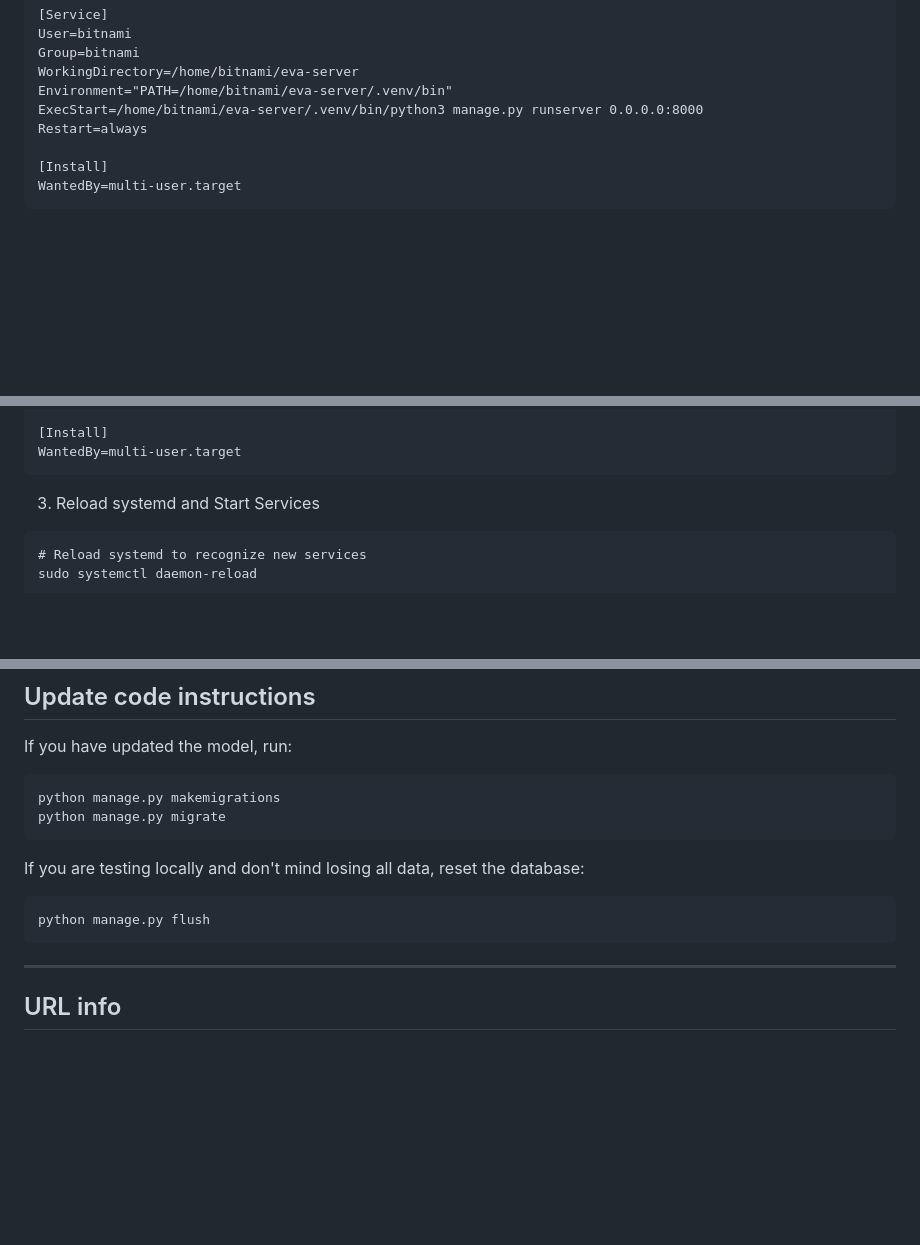
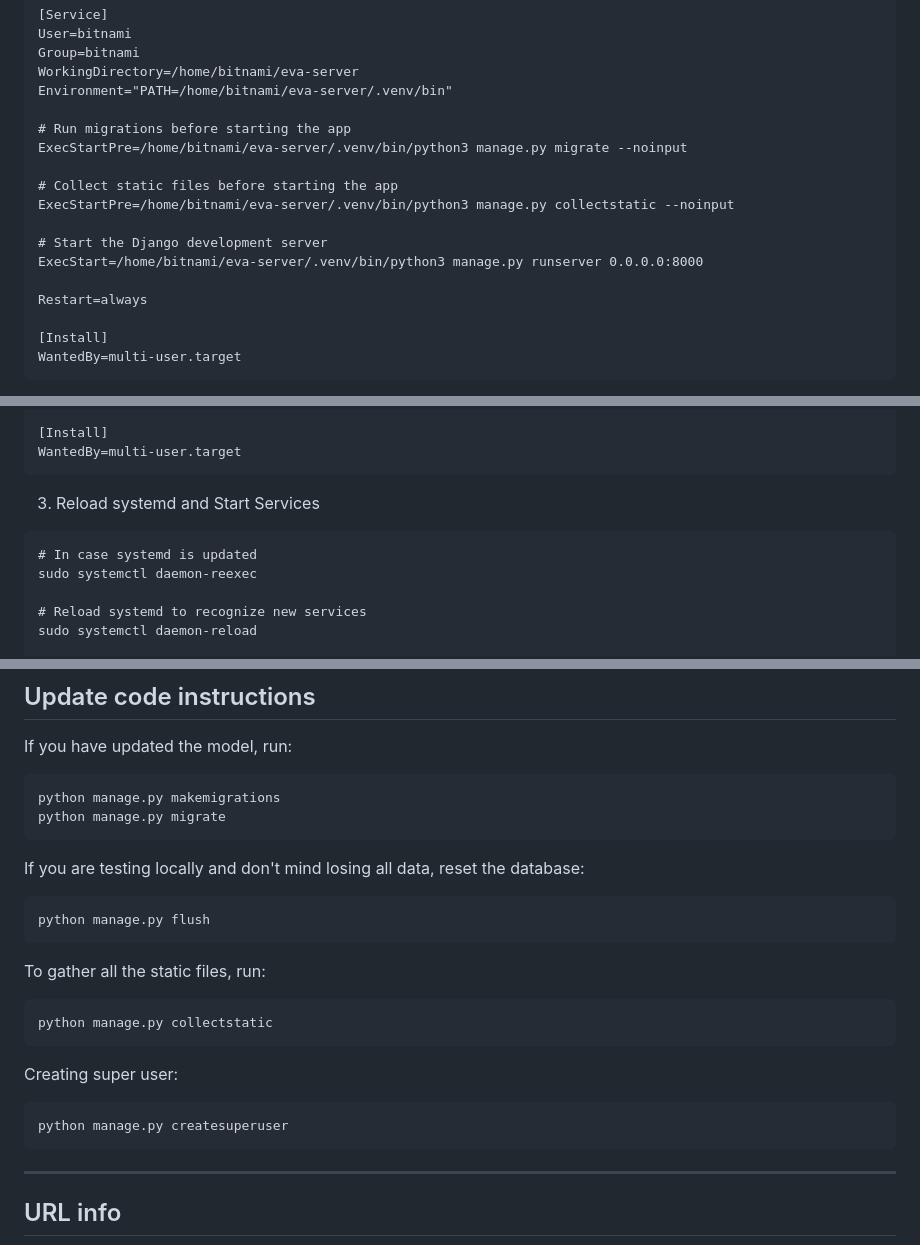
Before and after one commit to brownbear23/eva-server, a Markdown page: filter/README.md, 3 parts joined by grey strips. Rendered like a GitHub page; blank space fills up the shorter version.

Commit message:
doc: readme update

````diff
--- a/filter/README.md
+++ b/filter/README.md
@@ -53,7 +53,16 @@ User=bitnami
 Group=bitnami
 WorkingDirectory=/home/bitnami/eva-server
 Environment="PATH=/home/bitnami/eva-server/.venv/bin"
+
+# Run migrations before starting the app
+ExecStartPre=/home/bitnami/eva-server/.venv/bin/python3 manage.py migrate --noinput
+
+# Collect static files before starting the app
+ExecStartPre=/home/bitnami/eva-server/.venv/bin/python3 manage.py collectstatic --noinput
+
+# Start the Django development server
 ExecStart=/home/bitnami/eva-server/.venv/bin/python3 manage.py runserver 0.0.0.0:8000
+
 Restart=always
 
 [Install]
@@ -82,6 +91,9 @@ WantedBy=multi-user.target
 ```
 3. Reload systemd and Start Services
 ```
+# In case systemd is updated
+sudo systemctl daemon-reexec
+
 # Reload systemd to recognize new services
 sudo systemctl daemon-reload
 
@@ -159,6 +171,14 @@ If you are testing locally and don't mind losing all data, reset the database:
 ```
 python manage.py flush
 ```
+To gather all the static files, run:
+```
+python manage.py collectstatic
+```
+Creating super user:
+```
+python manage.py createsuperuser
+```
 
 
 -----
````
